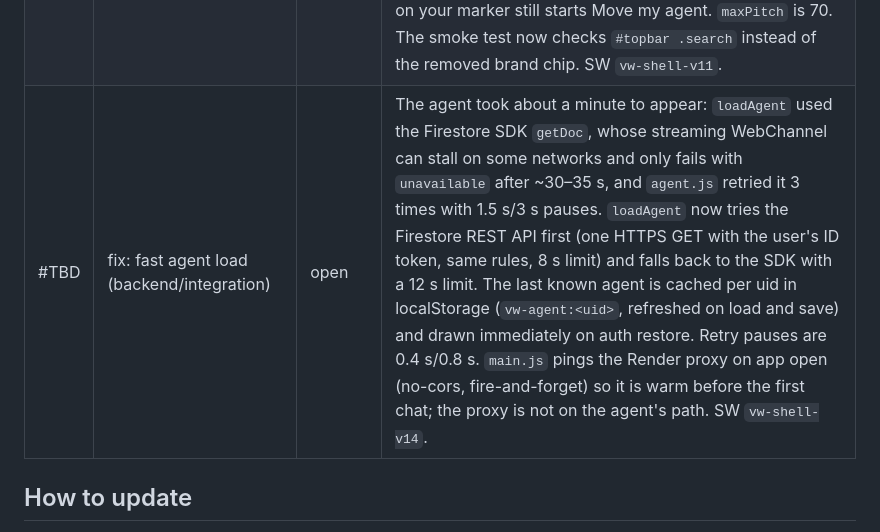
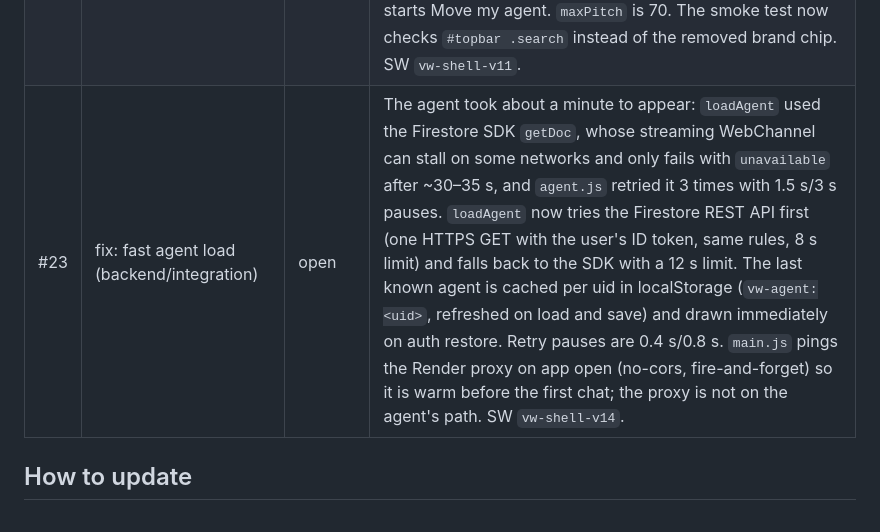
Before and after one commit to vishnupoola-999/virtual-world, a Markdown page: docs/ENGINEERING_LOG.md, the part around the change. Drawn GitHub-style.

Commit message:
docs: PR number in engineering log

```diff
--- a/docs/ENGINEERING_LOG.md
+++ b/docs/ENGINEERING_LOG.md
@@ -231,7 +231,7 @@ One line per pull request. Status is `merged` or `open` as of 2026-10-24. #15 is
 | #18 | fix: own character follows live location while sharing | merged | Live sharing and 📍 only moved a plain blue dot (`.me` marker); the 3D character stayed at its saved spot (often an approximate one from onboarding), so at street level it looked like the character vanished and a dot replaced it. `agent.js` gets `setLive(pos)`: while sharing (watchPosition) or after 📍, the character is drawn at the live position (saved spot unchanged in Firestore), the dot is only used when there is no agent, and the first live fix eases the map to it if off screen; Stop sharing returns the character to its saved spot. Smoke test `own character follows live location while sharing`. SW `vw-shell-v9`. |
 | #19 | feat: UI v2 visual language (Diggy's ui-v2-spec) | open | New `src/ui-v2.css` layered over `style.css`: near-black tokens, self-hosted Inter variable (`fonts/inter-latin-wght-normal.woff2`, 48 KB, OFL-1.1, byte-identical to Fontsource 5.3.0, licence in `fonts/OFL.txt`), white pill primary / gradient brand (Invite family, Find friends only) buttons, fake glass with no backdrop-filter, 150–250 ms spring motion and a 0.97 press scale. Chat: 44 px avatar header with Show on map and More (agent sheet with Move my agent, Customise look, live-share switch), agent replies with no bubble streamed word by word (rAF-batched text nodes, dot caret), thinking shimmer naming the action plus skeletons, floating pill composer and tab bar with a sliding indicator, glass toast and banners. Onboarding restyled with the spec copy and "I already have an agent". The proxy still returns one JSON reply, so streaming is client-side. SW `vw-shell-v10` adds the CSS and font; `copy-web` now copies `fonts/`. |
 | #20 | feat: World tab v2 (Diggy's world-v2-spec, stacked on #19) | open | `src/world-agents.js` replaces the full-screen three.js custom layer (`avatar3d.js`, deleted): every agent (yours and family who share live) is a MapLibre HTML marker with a 56×64 live character, a glass name pill with a status dot and idle/walk/talk/busy states, and a glow plus a "You · Name" gradient pill on your own. One shared offscreen WebGLRenderer (`src/agent-renderer.js`, lazy-loaded) blits into the marker canvases at 30 fps, with at most 8 live characters and a static frame for the rest. It pauses off-screen, on Chat and in the background. Below zoom 14 a GeoJSON cluster source draws GPU circles (purple when the cluster contains you); tap to expand. The agent profile sheet gives friends Visit and Chat (Chat is a coming-soon toast) and gives you Move home (starts Move my agent) and Customize. Layers is a style picker (Night; Day and Satellite marked Later) plus line-icon switches for High quality 3D (PR #16 pref, `#swTerrain`), Flights and Friends' agents. Map chrome: glass search pill, gradient account button, an icon rail replacing the emoji FABs, a recenter button, and dark credits collapsed to ⓘ. Live share (#18) is kept: your marker walks with your live position. Long-press on your marker still starts Move my agent. `maxPitch` is 70. The smoke test now checks `#topbar .search` instead of the removed brand chip. SW `vw-shell-v11`. |
-| #TBD | fix: fast agent load (backend/integration) | open | The agent took about a minute to appear: `loadAgent` used the Firestore SDK `getDoc`, whose streaming WebChannel can stall on some networks and only fails with `unavailable` after ~30–35 s, and `agent.js` retried it 3 times with 1.5 s/3 s pauses. `loadAgent` now tries the Firestore REST API first (one HTTPS GET with the user's ID token, same rules, 8 s limit) and falls back to the SDK with a 12 s limit. The last known agent is cached per uid in localStorage (`vw-agent:<uid>`, refreshed on load and save) and drawn immediately on auth restore. Retry pauses are 0.4 s/0.8 s. `main.js` pings the Render proxy on app open (no-cors, fire-and-forget) so it is warm before the first chat; the proxy is not on the agent's path. SW `vw-shell-v14`. |
+| #23 | fix: fast agent load (backend/integration) | open | The agent took about a minute to appear: `loadAgent` used the Firestore SDK `getDoc`, whose streaming WebChannel can stall on some networks and only fails with `unavailable` after ~30–35 s, and `agent.js` retried it 3 times with 1.5 s/3 s pauses. `loadAgent` now tries the Firestore REST API first (one HTTPS GET with the user's ID token, same rules, 8 s limit) and falls back to the SDK with a 12 s limit. The last known agent is cached per uid in localStorage (`vw-agent:<uid>`, refreshed on load and save) and drawn immediately on auth restore. Retry pauses are 0.4 s/0.8 s. `main.js` pings the Render proxy on app open (no-cors, fire-and-forget) so it is warm before the first chat; the proxy is not on the agent's path. SW `vw-shell-v14`. |
 
 ## How to update
 
```
